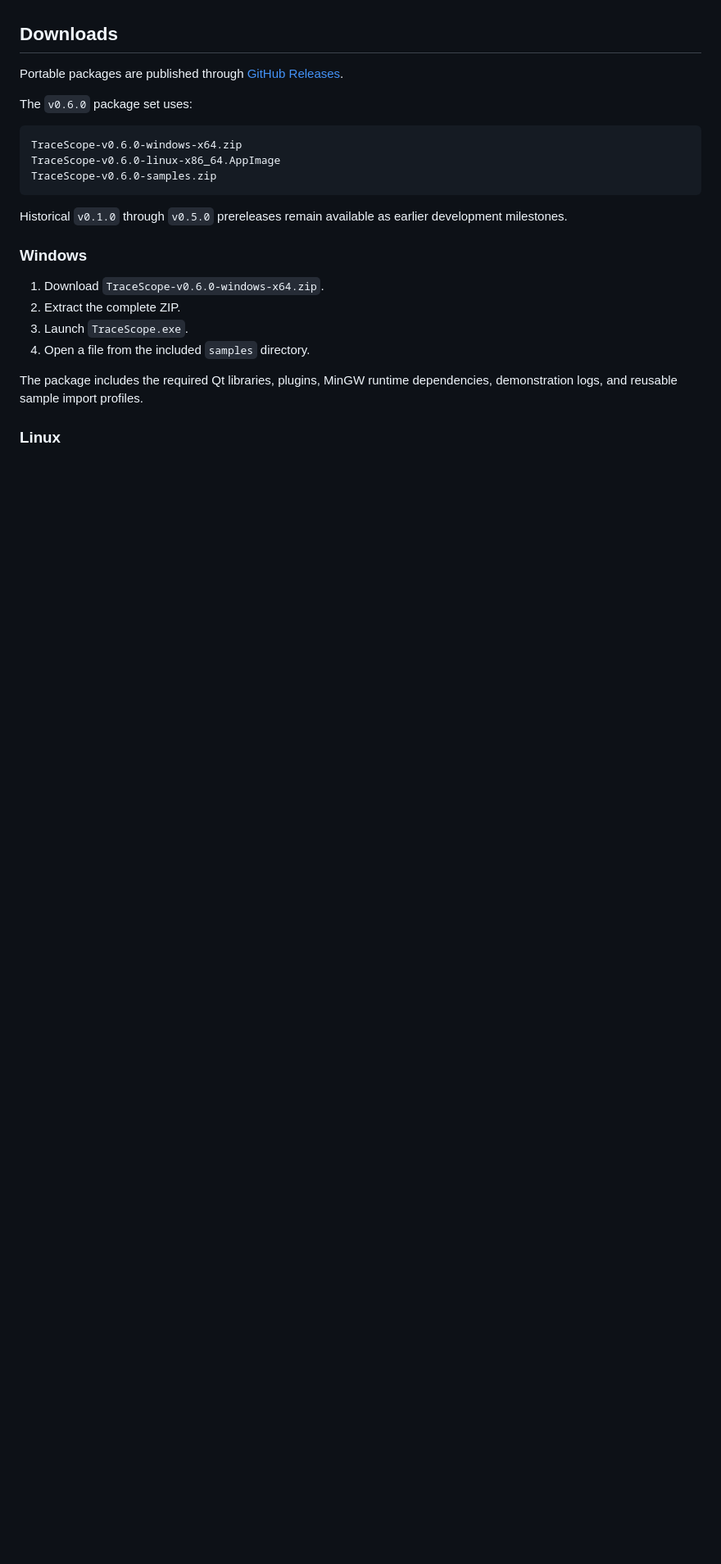
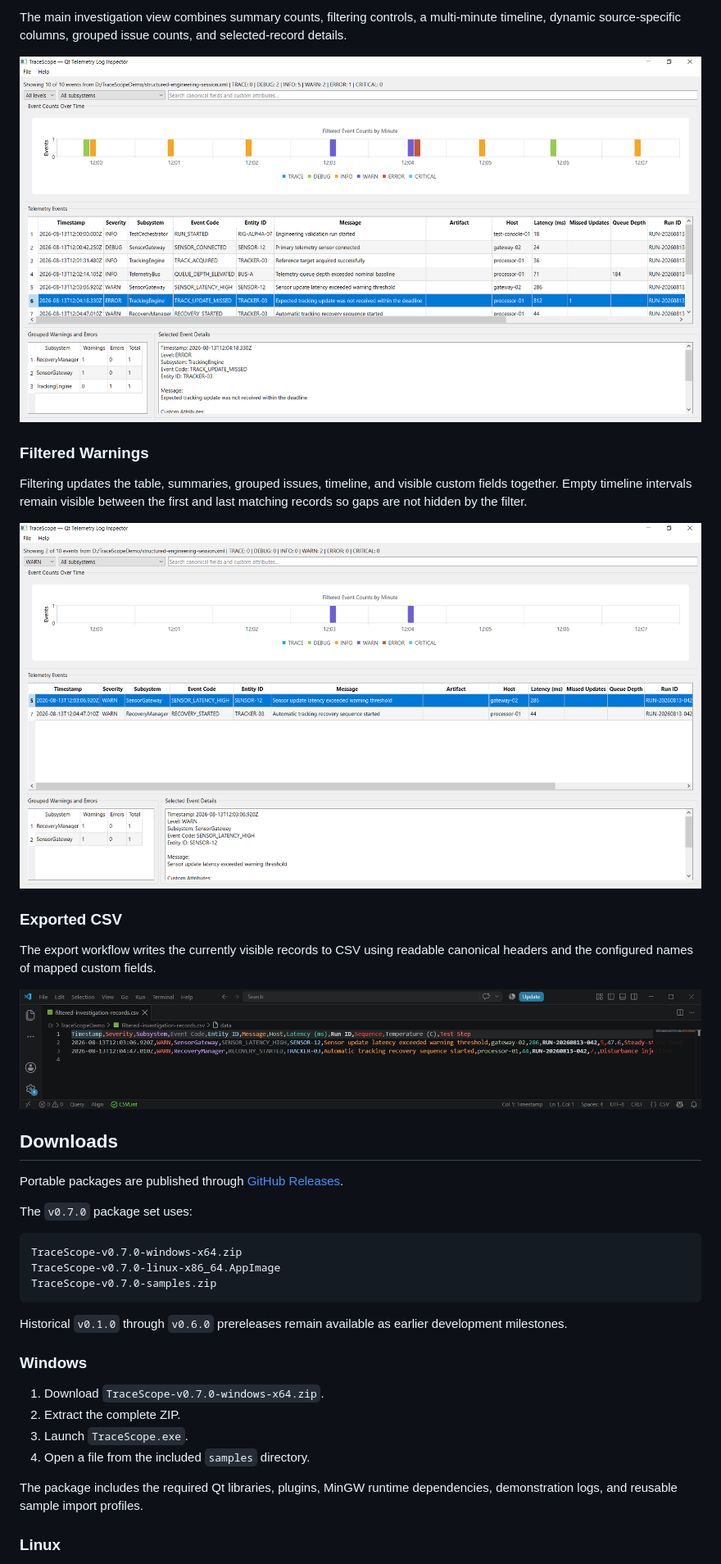
Before and after one commit to w-cook/tracescope-qt-log-inspector, a Markdown page: README.md, the part around the change printed below. Shown: that part at 82% size. Rendered like a GitHub page; pictures changed too: docs/screenshots/tracescope-dashboard.png, docs/screenshots/tracescope-exported-csv.png, docs/screenshots/tracescope-filtered-warnings.png; blank space fills up the shorter version.

Commit message:
Prepare v0.7.0 prerelease

````diff
--- a/README.md
+++ b/README.md
@@ -10,21 +23,36 @@ TraceScope is designed for file-based logs produced by applications, services, s
+The main investigation view combines summary counts, filtering controls, a multi-minute timeline, dynamic source-specific columns, grouped issue counts, and selected-record details.
+
+![TraceScope Dashboard](docs/screenshots/tracescope-dashboard.png)
+
+### Filtered Warnings
+
+Filtering updates the table, summaries, grouped issues, timeline, and visible custom fields together. Empty timeline intervals remain visible between the first and last matching records so gaps are not hidden by the filter.
+
+![TraceScope Filtered Warnings](docs/screenshots/tracescope-filtered-warnings.png)
+
+### Exported CSV
+
+The export workflow writes the currently visible records to CSV using readable canonical headers and the configured names of mapped custom fields.
+
+![TraceScope Exported CSV](docs/screenshots/tracescope-exported-csv.png)
 
 ## Downloads
 
 Portable packages are published through [GitHub Releases](https://github.com/w-cook/tracescope-qt-log-inspector/releases).
 
-The `v0.6.0` package set uses:
+The `v0.7.0` package set uses:
 
 ```text
-TraceScope-v0.6.0-windows-x64.zip
-TraceScope-v0.6.0-linux-x86_64.AppImage
-TraceScope-v0.6.0-samples.zip
+TraceScope-v0.7.0-windows-x64.zip
+TraceScope-v0.7.0-linux-x86_64.AppImage
+TraceScope-v0.7.0-samples.zip
 ```
 
-Historical `v0.1.0` through `v0.5.0` prereleases remain available as earlier development milestones.
+Historical `v0.1.0` through `v0.6.0` prereleases remain available as earlier development milestones.
 
 ### Windows
 
-1. Download `TraceScope-v0.6.0-windows-x64.zip`.
+1. Download `TraceScope-v0.7.0-windows-x64.zip`.
 2. Extract the complete ZIP.
 3. Launch `TraceScope.exe`.
 4. Open a file from the included `samples` directory.
````
Also changed, not shown: other parts of README.md (+87 -101 lines), docs/expansion-roadmap.md (+35 -23 lines), docs/screenshots/tracescope-import-configuration.png, 2 other files.
